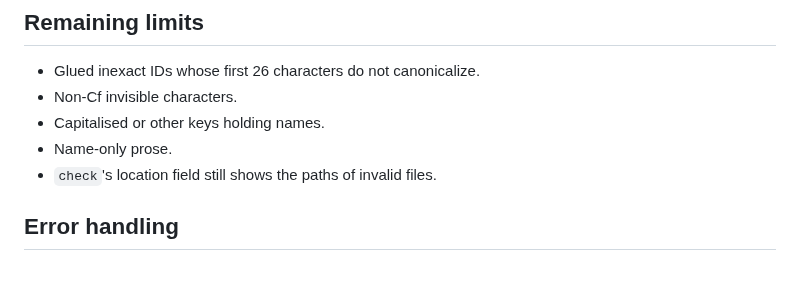
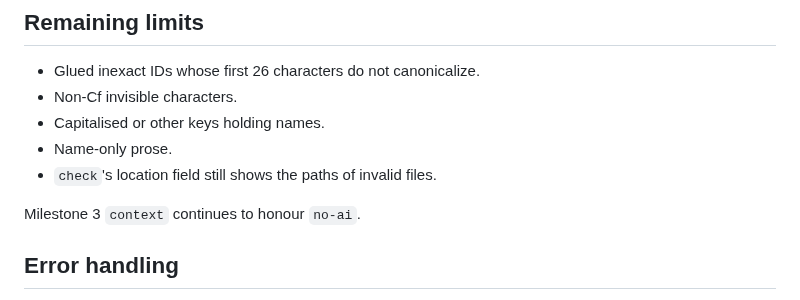
Before and after one commit to hirefrank/confidant, a Markdown page: docs/privacy.md, the part around the change. Drawn GitHub-style; blank space fills up the shorter version.

Commit message:
docs: re-add Milestone 3 no-ai sentence to privacy.md
Restores the line dropped in the README->docs/privacy.md
restructure (PR #162), per Silas's review comment:
Milestone 3 `context` continues to honour `no-ai`.

```diff
--- a/docs/privacy.md
+++ b/docs/privacy.md
@@ -85,6 +85,8 @@ tokens. Near-ULID bare runs are not IDs.
 - Name-only prose.
 - `check`'s location field still shows the paths of invalid files.
 
+Milestone 3 `context` continues to honour `no-ai`.
+
 ## Error handling
 
 If any ledger file cannot be read, `find` exits non-zero with
```
